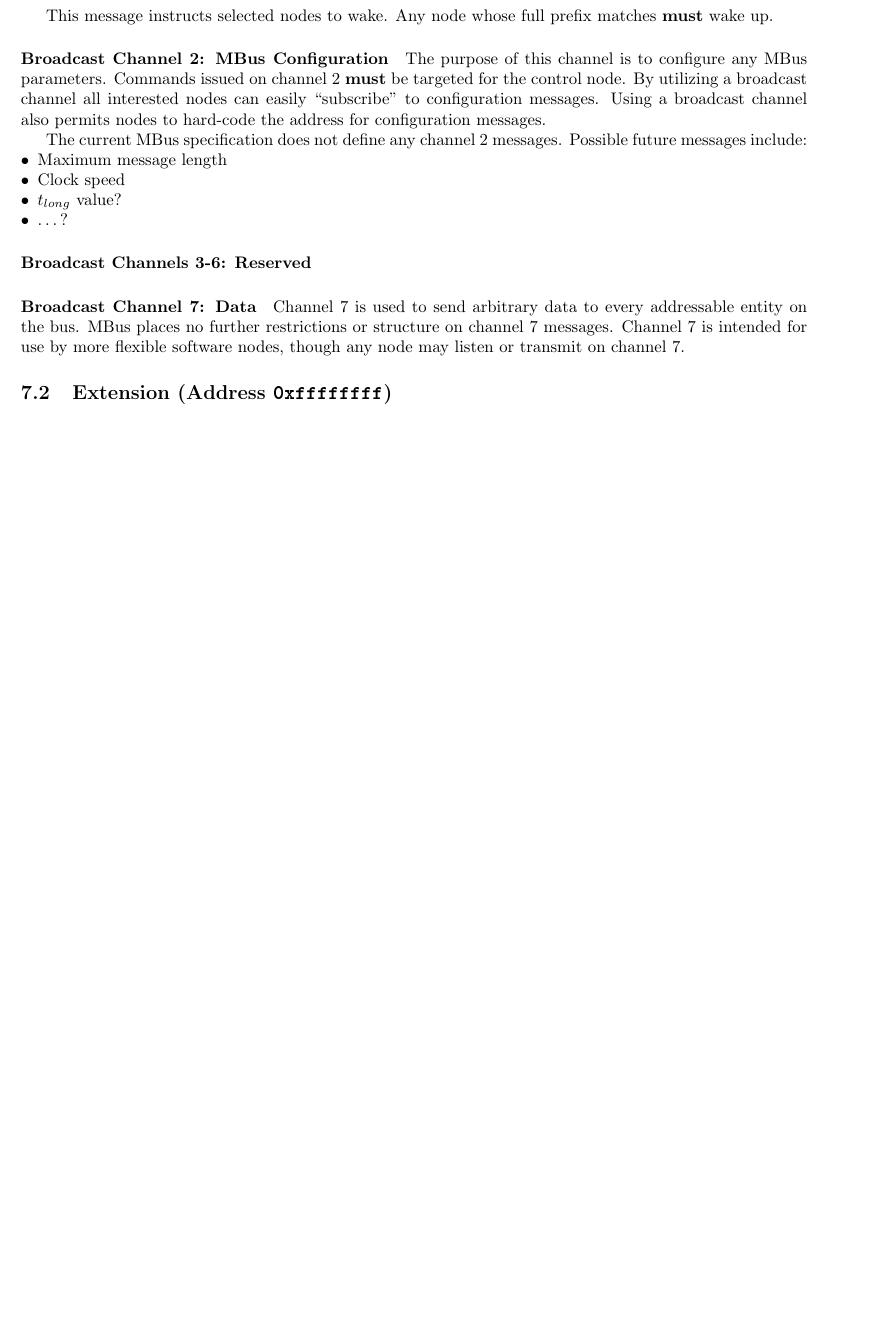
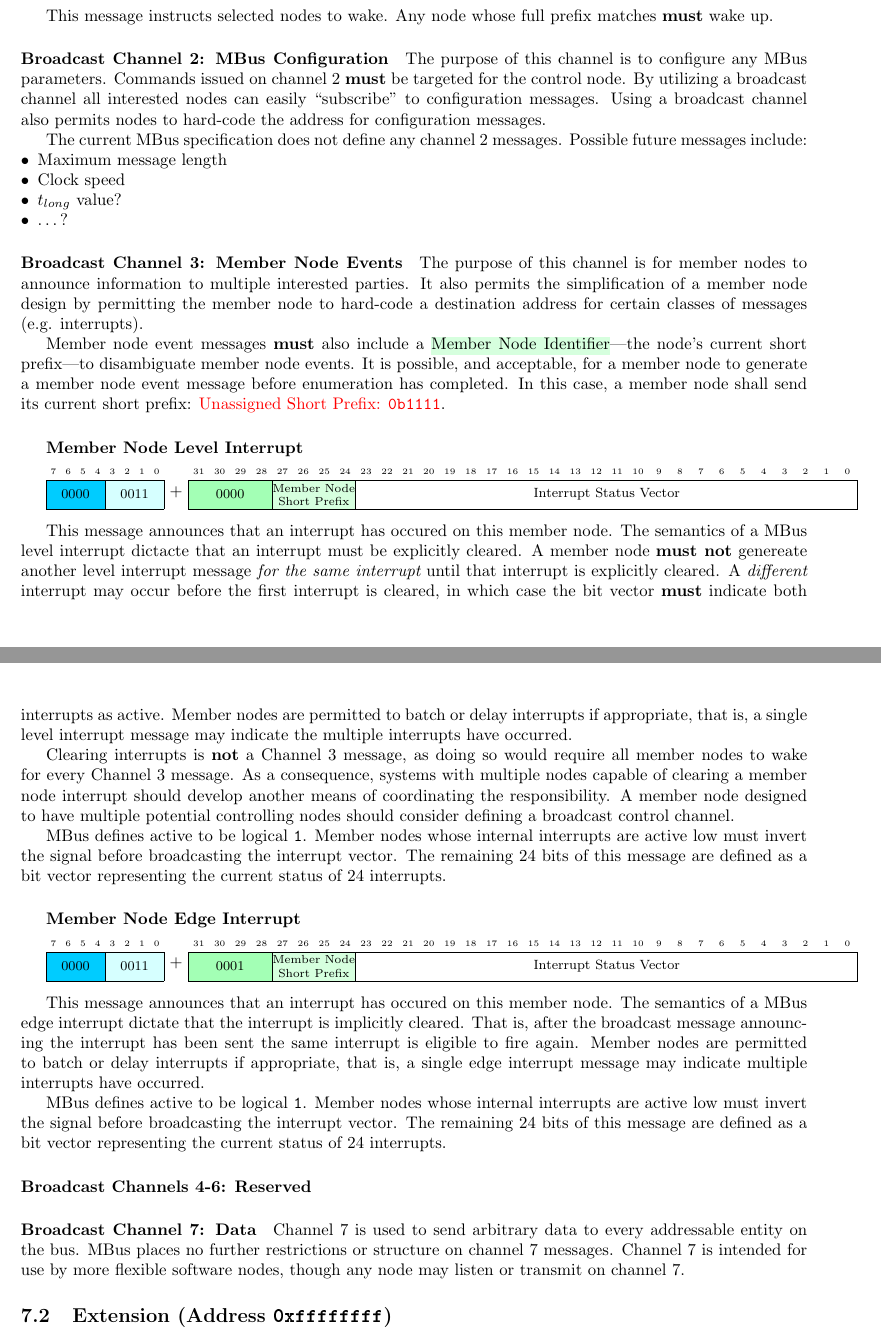
Before and after one commit to mbus/specification, a LaTeX document (bus.tex, which reads control.tex): part of page 28 of 30 before the commit and two parts of pages 28 and 29 of 31 after it, the two joined at a grey line, cut so that both start at the same text, the shorter picture padded with empty space. Compiled offline with pdfLaTeX.

Commit message:
Add channel 3 info

```diff
--- a/control.tex
+++ b/control.tex
@@ -553,8 +553,117 @@ Possible future messages include:
   \item \ldots?
 \end{itemize}
 
-\paragraph{Broadcast Channels~3-6: Reserved}
-\label{sec:channel-3-6}
+\paragraph{Broadcast Channel~3: Member Node Events}
+\label{sec:channel-3}
+
+The purpose of this channel is for member nodes to announce information to
+multiple interested parties. It also permits the simplification of a member
+node design by permitting the member node to hard-code a destination address
+for certain classes of messages (e.g. interrupts).
+
+Member node event messages {\bf must} also include a \hlc[lightergreen]{Member
+Node Identifier}---the node's current short prefix---to disambiguate member
+node events. It is possible, and acceptable, for a member node to generate a
+member node event message before enumeration has completed. In this case, a
+member node shall send its current short prefix:
+\nameref{sec:spec-unassigned-short-prefix}.
+
+
+\subparagraph{Member Node Level Interrupt}
+\label{cmd:level-interrupt}
+~
+
+~
+
+\begin{minipage}{\linewidth}
+  \begin{varwidth}{.2\linewidth}
+    \centering
+    \begin{bytefield}{8}
+      \bitheader{0-7} \\
+      \colorbitbox{lightblue}{4}{0000}
+      \colorbitbox{lightcyan}{4}{0011}
+    \end{bytefield}
+  \end{varwidth}
++
+  \begin{varwidth}{.8\linewidth}
+    \centering
+    \begin{bytefield}[bitwidth=1.25em]{32}
+      \bitheader{0-31} \\
+      \colorbitbox{lightgreen}{4}{0000}
+      \colorbitbox{lightergreen}{4}{\scriptsize Member Node Short Prefix}
+      \bitbox{24}{Interrupt Status Vector}
+    \end{bytefield}
+  \end{varwidth}
+\end{minipage}
+
+~
+
+This message announces that an interrupt has occured on this member node. The
+semantics of a \bus level interrupt dictacte that an interrupt must be
+explicitly cleared. A member node {\bf must not} genereate another level
+interrupt message {\em for the same interrupt} until that interrupt is
+explicitly cleared. A {\em different} interrupt may occur before the first
+interrupt is cleared, in which case the bit vector {\bf must} indicate both
+interrupts as active. Member nodes are permitted to batch or delay interrupts
+if appropriate, that is, a single level interrupt message may indicate the
+multiple interrupts have occurred.
+
+Clearing interrupts is {\bf not} a Channel~3 message, as doing so would
+require all member nodes to wake for every Channel~3 message.  As a
+consequence, systems with multiple nodes capable of clearing a member node
+interrupt should develop another means of coordinating the responsibility. A
+member node designed to have multiple potential controlling nodes should
+consider defining a broadcast control channel.
+
+\bus defines active to be logical {\tt 1}. Member nodes whose internal
+interrupts are active low must invert the signal before broadcasting the
+interrupt vector. The remaining 24~bits of this message are defined as a bit
+vector representing the current status of 24~interrupts.
+
+
+\subparagraph{Member Node Edge Interrupt}
+\label{cmd:edge-interrupt}
+~
+
+~
+
+\begin{minipage}{\linewidth}
+  \begin{varwidth}{.2\linewidth}
+    \centering
+    \begin{bytefield}{8}
+      \bitheader{0-7} \\
+      \colorbitbox{lightblue}{4}{0000}
+      \colorbitbox{lightcyan}{4}{0011}
+    \end{bytefield}
+  \end{varwidth}
++
+  \begin{varwidth}{.8\linewidth}
+    \centering
+    \begin{bytefield}[bitwidth=1.25em]{32}
+      \bitheader{0-31} \\
+      \colorbitbox{lightgreen}{4}{0001}
+      \colorbitbox{lightergreen}{4}{\scriptsize Member Node Short Prefix}
+      \bitbox{24}{Interrupt Status Vector}
+    \end{bytefield}
+  \end{varwidth}
+\end{minipage}
+
+~
+
+This message announces that an interrupt has occured on this member node. The
+semantics of a \bus edge interrupt dictate that the interrupt is implicitly
+cleared. That is, after the broadcast message announcing the interrupt has
+been sent the same interrupt is eligible to fire again. Member nodes are
+permitted to batch or delay interrupts if appropriate, that is, a single edge
+interrupt message may indicate multiple interrupts have occurred.
+
+\bus defines active to be logical {\tt 1}. Member nodes whose internal
+interrupts are active low must invert the signal before broadcasting the
+interrupt vector. The remaining 24~bits of this message are defined as a bit
+vector representing the current status of 24~interrupts.
+
+\paragraph{Broadcast Channels~4-6: Reserved}
+\label{sec:channel-4-6}
 
 \paragraph{Broadcast Channel~7: Data}
 \label{sec:channel-7}
```
Also changed, not shown: bus.tex (+3 -0 lines), control.tex (2 more changed lines).
